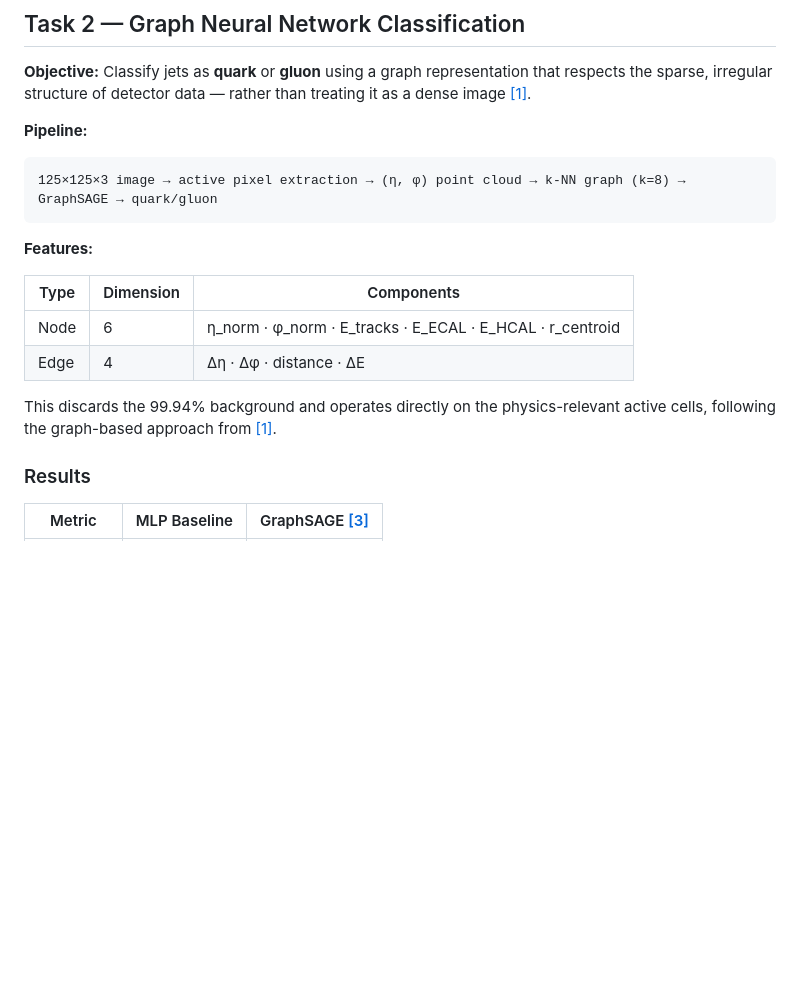
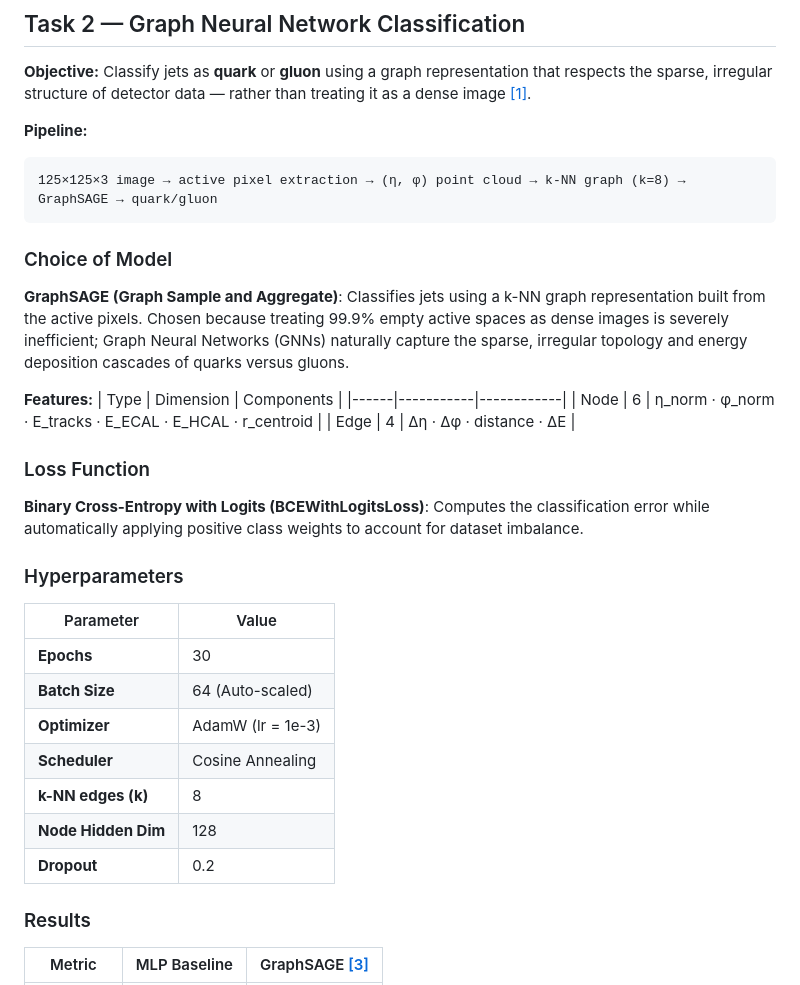
Before and after one commit to nitik1998/GENIE_DiffusionLearning, a Markdown page: README.md, the part around one of its changes. Rendered like a GitHub page; blank space fills up the shorter version.

````diff
--- a/README.md
+++ b/README.md
@@ -93,14 +103,28 @@ On average only **~0.06%** of pixels are nonzero per image. This extreme sparsit
 125×125×3 image → active pixel extraction → (η, φ) point cloud → k-NN graph (k=8) → GraphSAGE → quark/gluon
 ```
 
+### Choice of Model
+**GraphSAGE (Graph Sample and Aggregate)**: Classifies jets using a k-NN graph representation built from the active pixels. Chosen because treating 99.9% empty active spaces as dense images is severely inefficient; Graph Neural Networks (GNNs) naturally capture the sparse, irregular topology and energy deposition cascades of quarks versus gluons.
+
 **Features:**
-
 | Type | Dimension | Components |
 |------|-----------|------------|
 | Node | 6 | η_norm · φ_norm · E_tracks · E_ECAL · E_HCAL · r_centroid |
 | Edge | 4 | Δη · Δφ · distance · ΔE |
 
-This discards the 99.94% background and operates directly on the physics-relevant active cells, following the graph-based approach from [[1]](#references).
+### Loss Function
+**Binary Cross-Entropy with Logits (BCEWithLogitsLoss)**: Computes the classification error while automatically applying positive class weights to account for dataset imbalance.
+
+### Hyperparameters
+| Parameter | Value |
+| --------- | ----- |
+| **Epochs** | 30 |
+| **Batch Size** | 64 (Auto-scaled) |
+| **Optimizer** | AdamW (lr = 1e-3) |
+| **Scheduler** | Cosine Annealing |
+| **k-NN edges (k)** | 8 |
+| **Node Hidden Dim** | 128 |
+| **Dropout** | 0.2 |
 
 ### Results
 
````
Also changed, not shown: other parts of README.md (+31 -10 lines).
